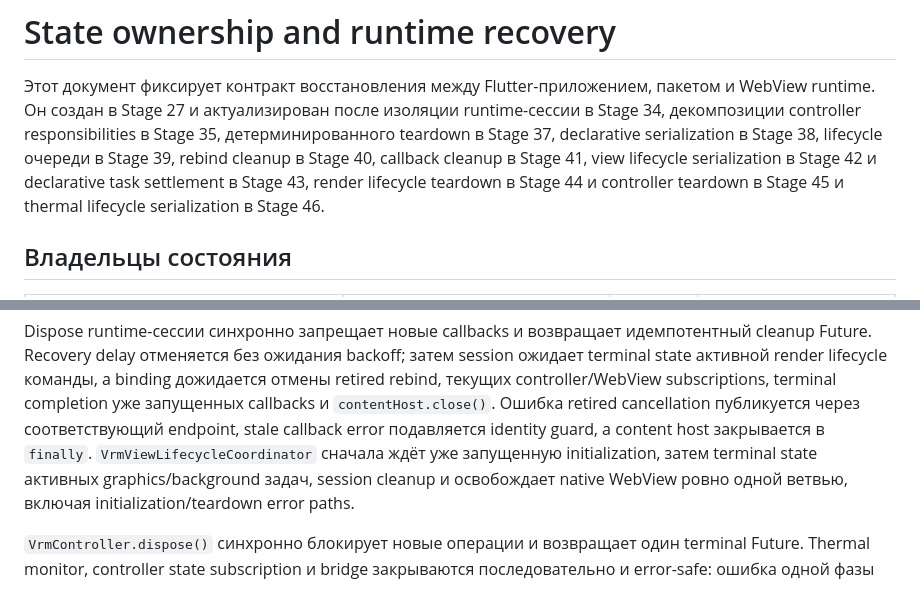
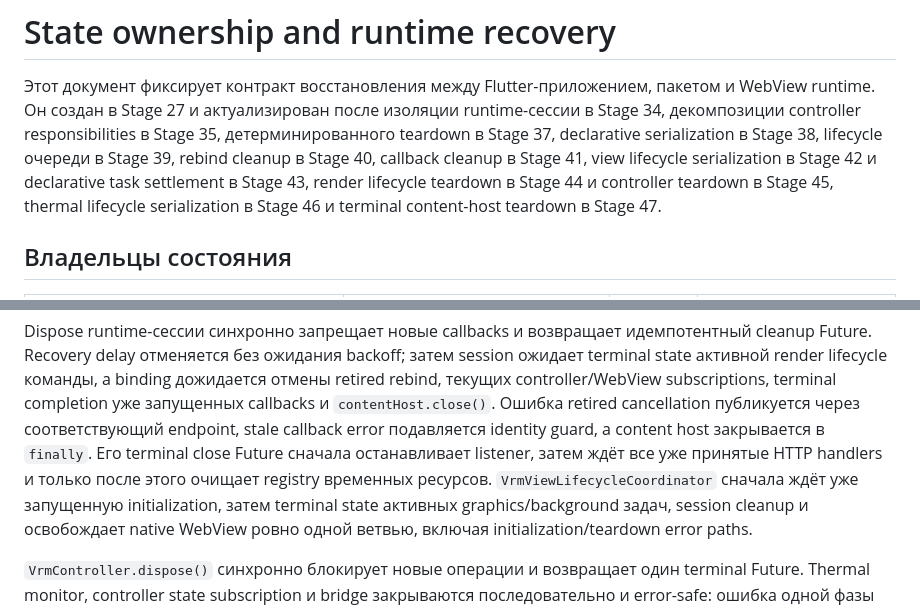
Before and after one commit to Azakrosh/flutter_three_vrm, a Markdown page: docs/STATE_OWNERSHIP.md, 2 parts joined by grey strips. Rendered like a GitHub page.

```diff
--- a/docs/STATE_OWNERSHIP.md
+++ b/docs/STATE_OWNERSHIP.md
@@ -7,7 +7,8 @@ runtime-сессии в Stage 34, декомпозиции controller responsibi
 lifecycle очереди в Stage 39, rebind cleanup в Stage 40, callback cleanup
 в Stage 41, view lifecycle serialization в Stage 42 и declarative task
 settlement в Stage 43, render lifecycle teardown в Stage 44 и controller
-teardown в Stage 45 и thermal lifecycle serialization в Stage 46.
+teardown в Stage 45, thermal lifecycle serialization в Stage 46 и terminal
+content-host teardown в Stage 47.
 
 ## Владельцы состояния
 
@@ -72,8 +73,10 @@ binding дожидается отмены retired rebind, текущих control
 subscriptions, terminal completion уже запущенных callbacks и
 `contentHost.close()`. Ошибка retired cancellation публикуется через
 соответствующий endpoint, stale callback error подавляется identity guard, а
-content host закрывается в `finally`. `VrmViewLifecycleCoordinator` сначала ждёт
-уже запущенную initialization, затем terminal state активных
+content host закрывается в `finally`. Его terminal close Future сначала
+останавливает listener, затем ждёт все уже принятые HTTP handlers и только после
+этого очищает registry временных ресурсов. `VrmViewLifecycleCoordinator` сначала
+ждёт уже запущенную initialization, затем terminal state активных
 graphics/background задач, session cleanup и освобождает native
 WebView ровно одной ветвью, включая initialization/teardown error paths.
 
```
Also changed, not shown: docs/ROADMAP.md (+81 -12 lines).
